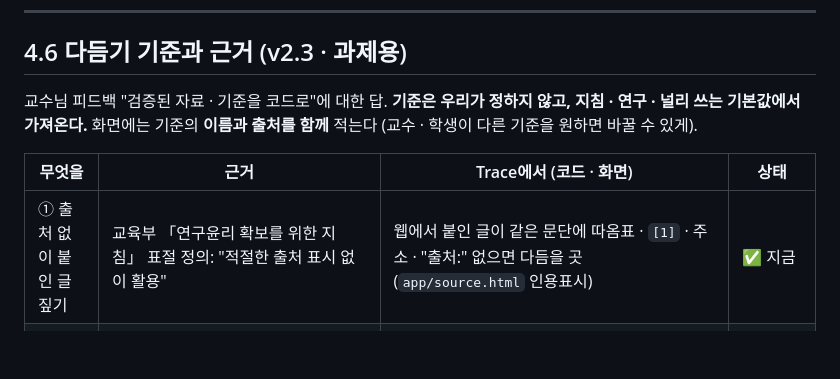
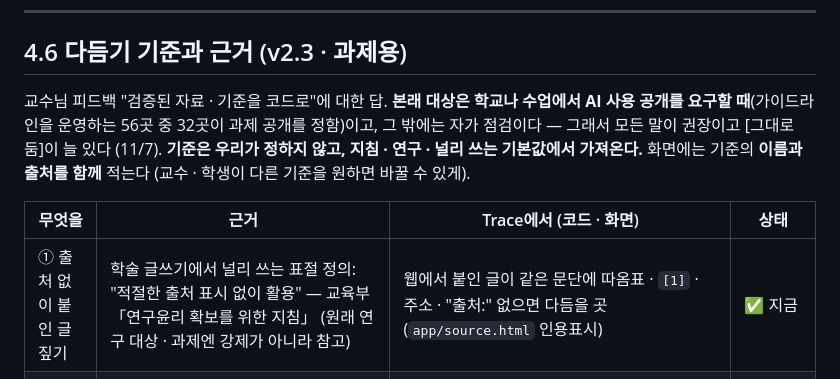
Before and after one commit to 20233014-KYH/trace, a Markdown page: 1-기획/0-기획서 v2.0 (2026-10-28).md, the part around the change. Drawn GitHub-style; blank space fills up the shorter version.

```diff
--- a/1-기획/0-기획서 v2.0 (2026-10-28).md
+++ b/1-기획/0-기획서 v2.0 (2026-10-28).md
@@ -215,11 +215,11 @@ Trace는 AI를 썼는지 **확률로 판정하지 않는다.** 다듬기는 출
 
 ## 4.6 다듬기 기준과 근거 (v2.3 · 과제용)
 
-교수님 피드백 "검증된 자료 · 기준을 코드로"에 대한 답. **기준은 우리가 정하지 않고, 지침 · 연구 · 널리 쓰는 기본값에서 가져온다.** 화면에는 기준의 **이름과 출처를 함께** 적는다 (교수 · 학생이 다른 기준을 원하면 바꿀 수 있게).
+교수님 피드백 "검증된 자료 · 기준을 코드로"에 대한 답. **본래 대상은 학교나 수업에서 AI 사용 공개를 요구할 때**(가이드라인을 운영하는 56곳 중 32곳이 과제 공개를 정함)이고, 그 밖에는 자가 점검이다 — 그래서 모든 말이 권장이고 [그대로 둠]이 늘 있다 (11/7). **기준은 우리가 정하지 않고, 지침 · 연구 · 널리 쓰는 기본값에서 가져온다.** 화면에는 기준의 **이름과 출처를 함께** 적는다 (교수 · 학생이 다른 기준을 원하면 바꿀 수 있게).
 
 | 무엇을 | 근거 | Trace에서 (코드 · 화면) | 상태 |
 |---|---|---|---|
-| ① 출처 없이 붙인 글 짚기 | 교육부 「연구윤리 확보를 위한 지침」 표절 정의: "적절한 출처 표시 없이 활용" | 웹에서 붙인 글이 같은 문단에 따옴표 · `[1]` · 주소 · "출처:" 없으면 다듬을 곳 (`app/source.html` 인용표시) | ✅ 지금 |
+| ① 출처 없이 붙인 글 짚기 | 학술 글쓰기에서 널리 쓰는 표절 정의: "적절한 출처 표시 없이 활용" — 교육부 「연구윤리 확보를 위한 지침」 (원래 연구 대상 · 과제엔 강제가 아니라 참고) | 웹에서 붙인 글이 같은 문단에 따옴표 · `[1]` · 주소 · "출처:" 없으면 다듬을 곳 (`app/source.html` 인용표시) | ✅ 지금 |
 | ② 짧은 말은 넘기기 | 카피킬러 기본 기준 **6어절** (카피킬러캠퍼스 매뉴얼). **지침 원문에는 숫자가 없다** — 미국 일부는 6단어, 서울대 2008 지침은 "두 문장 이상" | 6어절 이상 문장만 다듬을 곳. 화면에 "기준: 카피킬러 기본 6어절" | ✅ 지금 (기준 이름 표시는 발표 뒤) |
 | ③ 그대로 쓸 땐 인용 | 직접 인용 = 큰따옴표 + 출처 (연세대 연구윤리 FAQ 등 대학 연구윤리 안내) | [인용 달기] 옆에 "따옴표로 감싸고 끝에 출처(사이트 · 날짜)" 안내 | 📅 발표 뒤 |
 | ④ 내 말로 고쳐 쓰는 법 | 바꿔 쓰기 절차: 원문을 이해할 때까지 읽기 → 원문을 치우고 쓰기 → 원문과 대조 (Purdue OWL Paraphrasing) | [다듬기] 옆에 세 단계를 띄움. AI가 대신 고쳐 주지 않음 | 📅 발표 뒤 |
```
Also changed, not shown: 1-기획/13-박상진 전달 - 다듬기 설계 방향 (2026-11-06).md (+2 -1 lines), 1-기획/14-다듬기 기준표 · 멘트 틀 (2026-11-07).md (+13 -4 lines).
